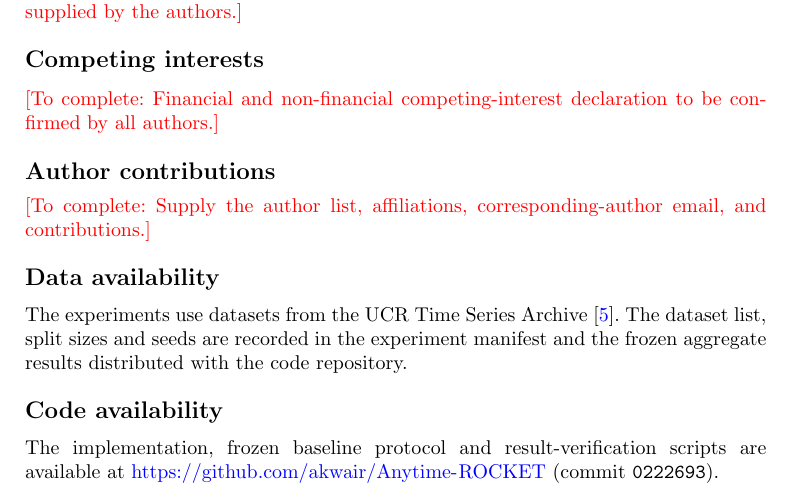
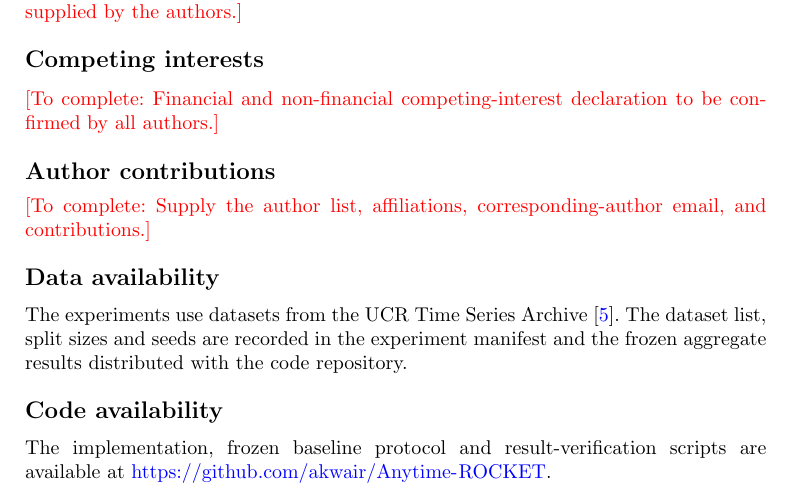
Before and after one commit to akwair/Anytime-ROCKET, a LaTeX paper (manuscript/paa/main.tex): part of page 14 of 17, cut so that both start at the same text. Compiled offline with pdfLaTeX.

Commit message:
Point code availability to repository URL

```diff
--- a/manuscript/paa/main.tex
+++ b/manuscript/paa/main.tex
@@ -320,7 +320,7 @@ Anytime-ROCKET organizes MiniRocket computation into kernel--dilation prefixes a
 \subsection*{Data availability}
 The experiments use datasets from the UCR Time Series Archive \cite{ucr}. The dataset list, split sizes and seeds are recorded in the experiment manifest and the frozen aggregate results distributed with the code repository.
 \subsection*{Code availability}
-The implementation, frozen baseline protocol and result-verification scripts are available at \url{https://github.com/akwair/Anytime-ROCKET} (commit \texttt{0222693}).
+The implementation, frozen baseline protocol and result-verification scripts are available at \url{https://github.com/akwair/Anytime-ROCKET}.
 \subsection*{Use of AI-assisted tools}
 AI-assisted tools supported coding, analysis and manuscript preparation. The authors are responsible for the final code, results, references and text. \todo{Tool names and scope of use to be documented by the authors after independent verification.}
 
```
Also changed, not shown: manuscript/paa/main.pdf, output/pdf/paa_reviewed.pdf, 1 other file.
